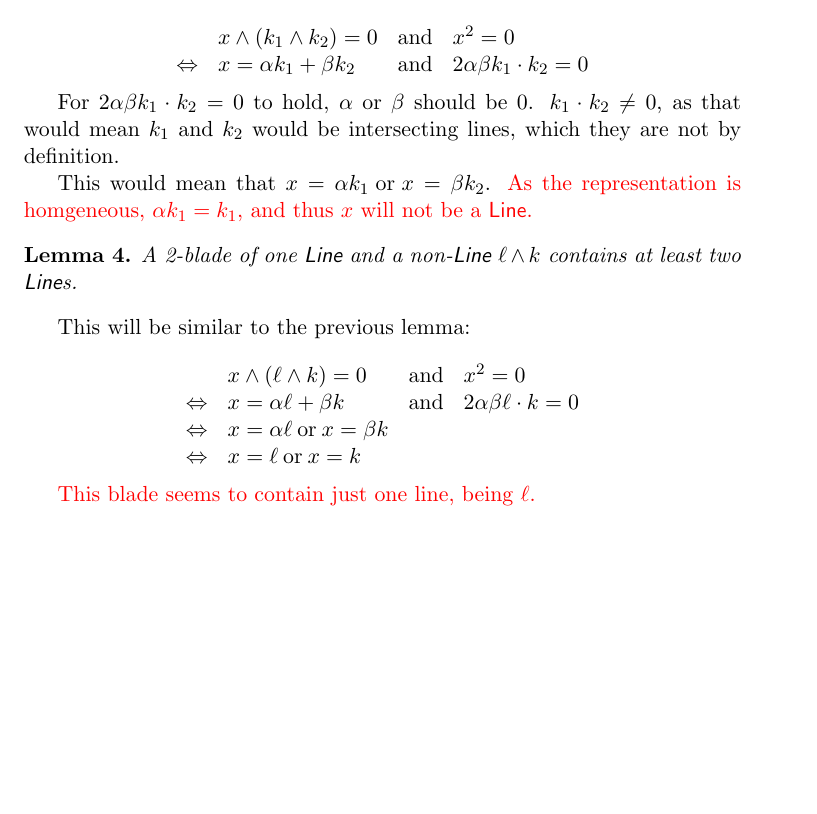
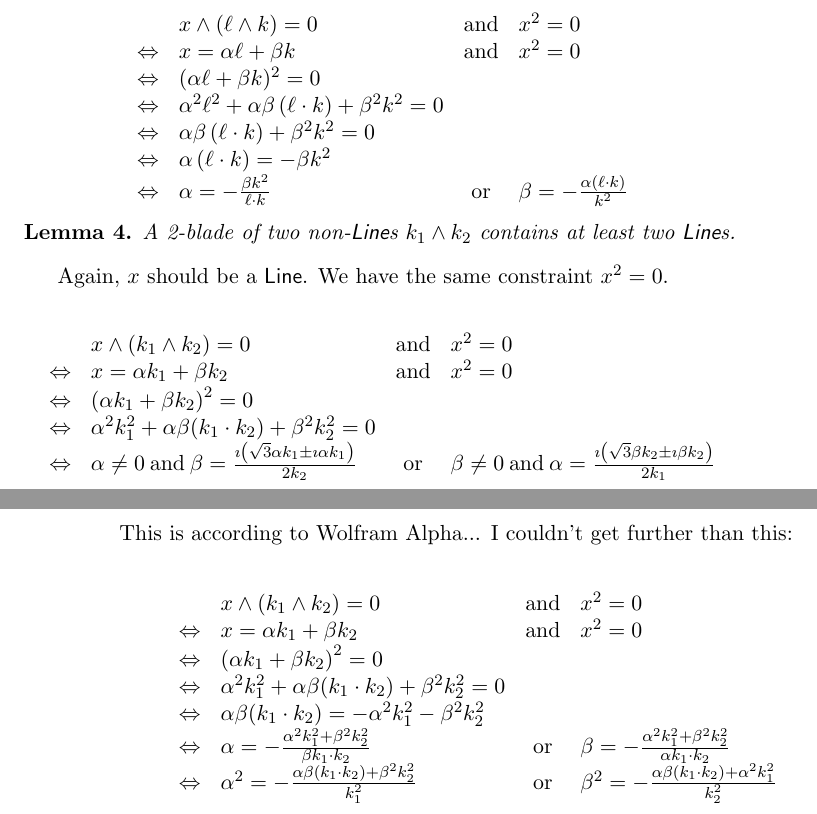
Before and after one commit to pkok/bsc-pga, a LaTeX document (replies.tex): part of the page before the commit and two parts of pages 1 and 2 of 2 after it, the two joined at a grey line, cut so that both start at the same text, the shorter picture padded with empty space. Compiled offline with pdfLaTeX.

Commit message:
Showed that a 2-blade contains >= 2 lines.

```diff
--- a/replies.tex
+++ b/replies.tex
@@ -77,34 +83,40 @@ See Leo's notes, 2.2, April 19.  Also: per definition.
+\begin{array}{rlcl}
+ & x \wedge (\ell \wedge k) = 0 &\en& x^2 = 0 \\
+\eql& x = \alpha \ell + \beta k &\en& x^2 = 0 \\
+\eql& (\alpha \ell + \beta k)^2 = 0 \\
+\eql& \alpha^2 \ell^2 + \alpha \beta \left(\ell \cdot k\right) + \beta^2 k^2 = 0 \\
+\eql& \alpha \beta \left(\ell \cdot k\right) + \beta^2 k^2 = 0 \\
+\eql& \alpha \left(\ell \cdot k\right) = -\beta k^2 \\
+\eql& \alpha = -\frac{\beta k^2}{\ell \cdot k} &\of& \beta = -\frac{\alpha\left(\ell \cdot k\right)}{k^2}
+\end{array}
+\]
+
+\begin{lemma}
 A 2-blade of two non-\pLines $k_1 \wedge k_2$ contains at least two \pLines.
 \end{lemma}
 
-We are looking for \pLines. As every null vector is a \pLine, we have the constraint $x^2 = 0$.
+Again, $x$ should be a \pLine.  We have the same constraint $x^2 = 0$.
 
 \[
 \begin{array}{rlcl}
  & x \wedge (k_1 \wedge k_2) = 0 &\en& x^2 = 0 \\
-\eql& x = \alpha k_1 + \beta k_2 &\en& 2\alpha\beta k_1 \cdot k_2 = 0
+\eql& x = \alpha k_1 + \beta k_2 &\en& x^2 = 0 \\
+\eql& \left(\alpha k_1 + \beta k_2\right)^2 = 0 \\
+\eql& \alpha^2 k_1^2 + \alpha \beta (k_1 \cdot k_2) + \beta^2 k_2^2 = 0 \\
+\eql& \alpha \not= 0 \en \beta = \frac{\imath \left( \sqrt{3} \alpha k_1 \pm \imath \alpha k_1\right)}{2k_2} &\of& \beta \not= 0 \en \alpha = \frac{\imath \left( \sqrt{3} \beta k_2 \pm \imath \beta k_2\right)}{2k_1}
 \end{array}
 \]
-
-For $2\alpha\beta k_1 \cdot k_2 = 0$ to hold, $\alpha$ or $\beta$ should be 0. $k_1 \cdot k_2 \not= 0$, as that would mean $k_1$ and $k_2$ would be intersecting lines, which they are not by definition.
-
-This would mean that $x = \alpha k_1 \of x = \beta k_2$. {\color{red}As the representation is homgeneous, $\alpha k_1 = k_1$, and thus $x$ will not be a $\pLine$.}
-
-\begin{lemma}
-A 2-blade of one \pLine and a non-\pLine $\ell \wedge k$ contains at least two \pLines.
-\end{lemma}
-
-This will be similar to the previous lemma:
+This is according to Wolfram Alpha... I couldn't get further than this:
 
 \[
 \begin{array}{rlcl}
- & x \wedge (\ell \wedge k) = 0 &\en& x^2 = 0 \\
-\eql& x = \alpha \ell + \beta k &\en& 2\alpha\beta \ell \cdot k = 0 \\
-\eql& x = \alpha \ell \of x = \beta k \\
-\eql& x = \ell \of x = k
+ & x \wedge (k_1 \wedge k_2) = 0 &\en& x^2 = 0 \\
+\eql& x = \alpha k_1 + \beta k_2 &\en& x^2 = 0 \\
+\eql& \left(\alpha k_1 + \beta k_2\right)^2 = 0 \\
+\eql& \alpha^2 k_1^2 + \alpha \beta (k_1 \cdot k_2) + \beta^2 k_2^2 = 0 \\
+\eql& \alpha \beta (k_1 \cdot k_2) = -\alpha^2 k_1^2 - \beta^2 k_2^2 \\
+\eql& \alpha = - \frac{\alpha^2 k_1^2 + \beta^2 k_2^2}{\beta k_1 \cdot k_2} &\of& \beta = - \frac{\alpha^2 k_1^2 + \beta^2 k_2^2}{\alpha k_1 \cdot k_2} \\
+\eql& \alpha^2 = -\frac{\alpha \beta (k_1 \cdot k_2) + \beta^2 k_2^2}{k_1^2} &\of& \beta^2 = -\frac{\alpha \beta (k_1 \cdot k_2) + \alpha^2 k_1^2}{k_2^2}
 \end{array}
 \]
-
-{\color{red}This blade seems to contain just one line, being $\ell$.}
-
 \end{document}
```
Also changed, not shown: replies.pdf, replies.tex (6 more changed lines).
